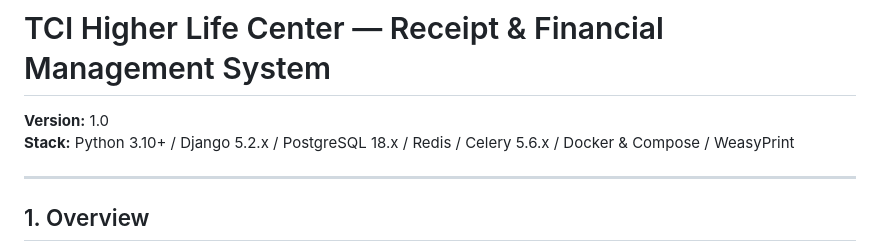
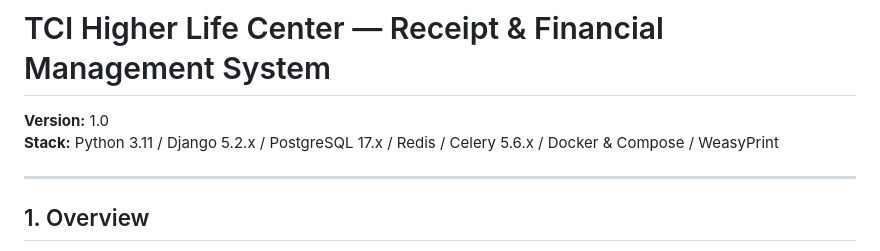
Before and after one commit to nEcSiT/tci_receipt, a Markdown page: README.md, the part around the change. Drawn GitHub-style.

Commit message:
docs: align README stack with implemented baseline

```diff
--- a/README.md
+++ b/README.md
@@ -1,7 +1,7 @@
 # TCI Higher Life Center — Receipt & Financial Management System
 
 **Version:** 1.0
-**Stack:** Python 3.10+ / Django 5.2.x / PostgreSQL 18.x / Redis / Celery 5.6.x / Docker & Compose / WeasyPrint
+**Stack:** Python 3.11 / Django 5.2.x / PostgreSQL 17.x / Redis / Celery 5.6.x / Docker & Compose / WeasyPrint
 
 ---
 
```
